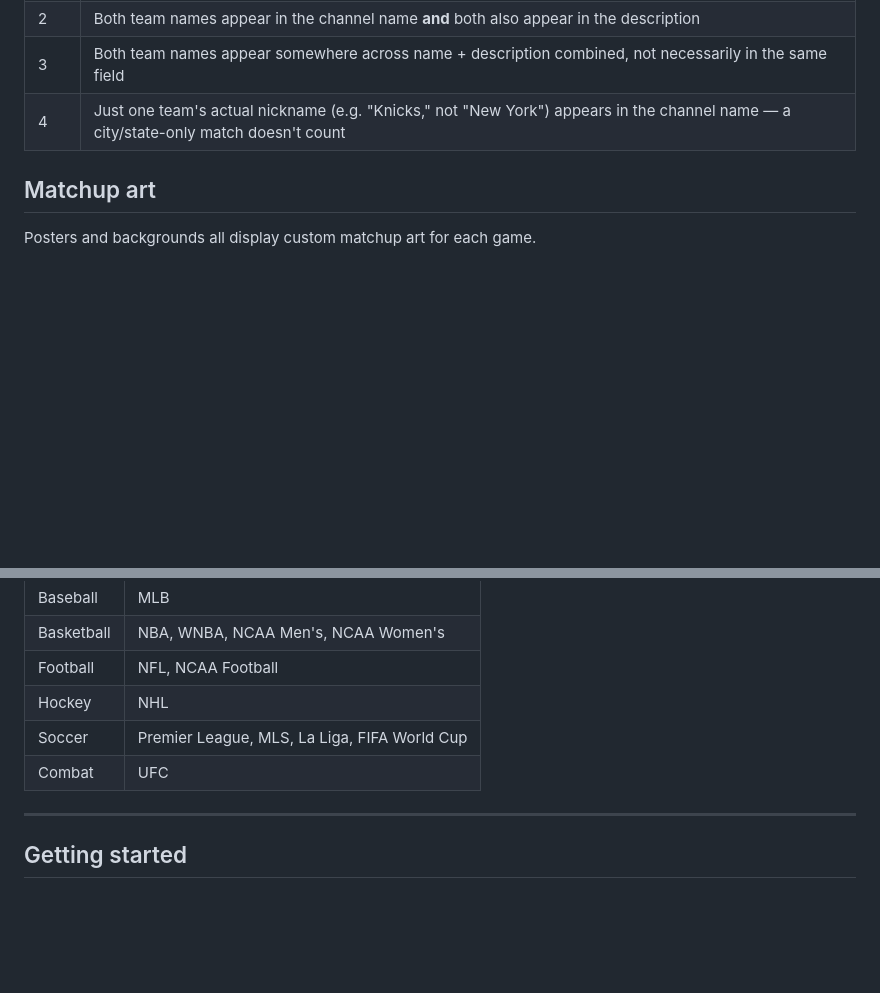
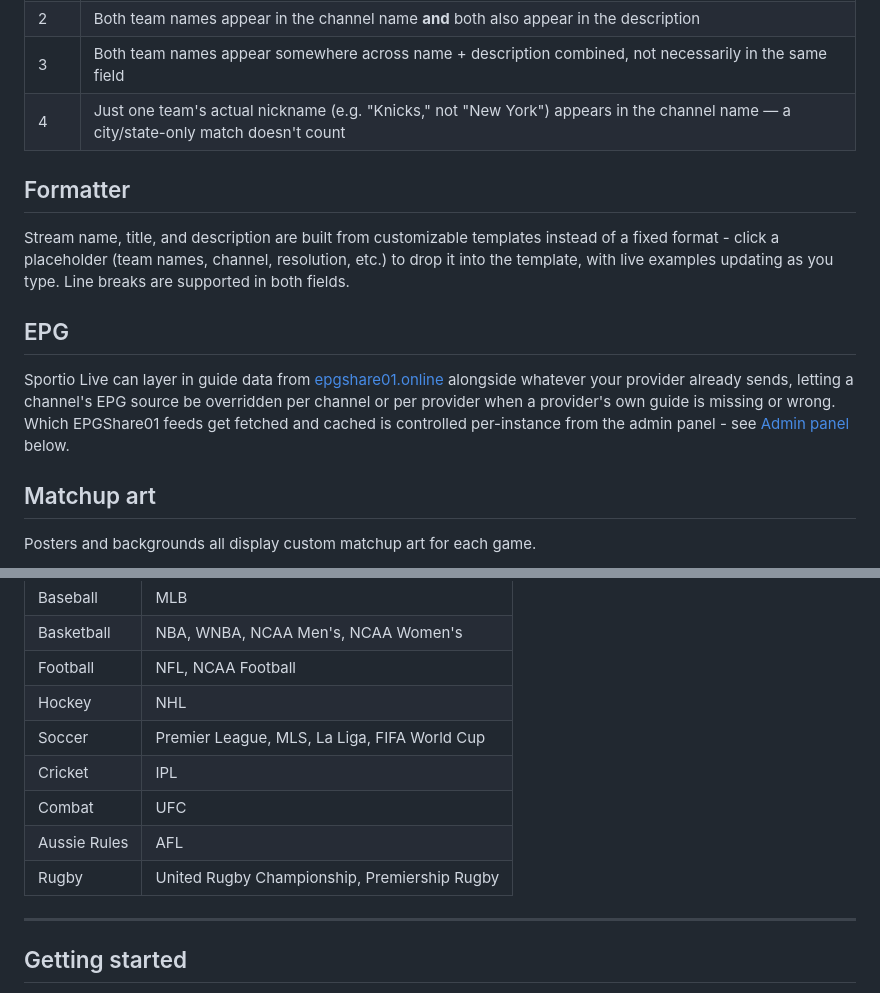
Before and after one commit to Sportio-Live/sportio-live, a Markdown page: README.md, 2 parts joined by grey strips. GitHub-like rendering; blank space fills up the shorter version.

```diff
--- a/README.md
+++ b/README.md
@@ -32,6 +40,14 @@ A channel that clears any tier gets shown, ordered by how confident the match ac
 |2| Both team names appear in the channel name **and** both also appear in the description
 |3| Both team names appear somewhere across name + description combined, not necessarily in the same field
 |4| Just one team's actual nickname (e.g. "Knicks," not "New York") appears in the channel name — a city/state-only match doesn't count
+
+## Formatter
+
+Stream name, title, and description are built from customizable templates instead of a fixed format - click a placeholder (team names, channel, resolution, etc.) to drop it into the template, with live examples updating as you type. Line breaks are supported in both fields.
+
+## EPG
+
+Sportio Live can layer in guide data from [epgshare01.online](https://epgshare01.online/epgshare01/) alongside whatever your provider already sends, letting a channel's EPG source be overridden per channel or per provider when a provider's own guide is missing or wrong. Which EPGShare01 feeds get fetched and cached is controlled per-instance from the admin panel - see [Admin panel](#admin-panel) below.
 
 ## Matchup art
 
@@ -57,7 +73,10 @@ Every account has its own configured timezone with the actual date and time bake
 | Football | NFL, NCAA Football |
 | Hockey | NHL |
 | Soccer | Premier League, MLS, La Liga, FIFA World Cup |
+| Cricket | IPL |
 | Combat | UFC |
+| Aussie Rules | AFL |
+| Rugby | United Rugby Championship, Premiership Rugby |
 
 ---
 
```
Also changed, not shown: other parts of README.md (+32 -6 lines).
